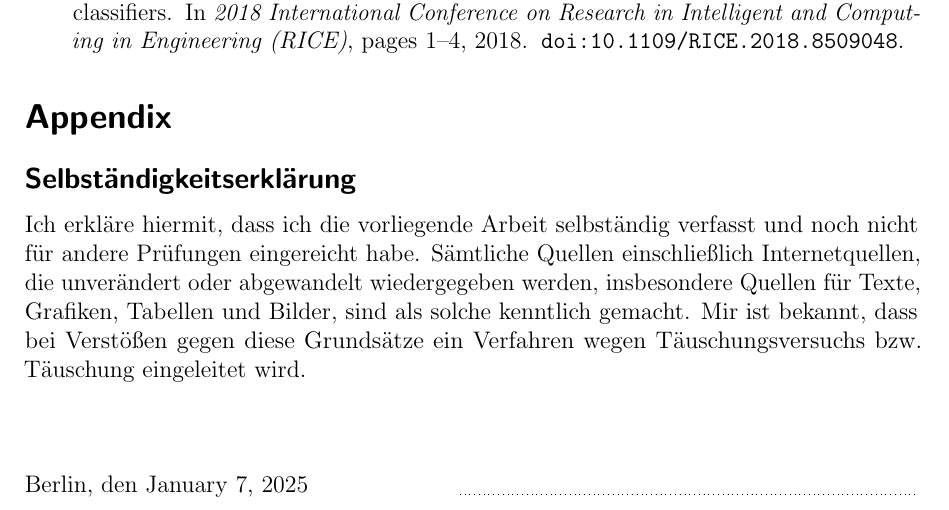
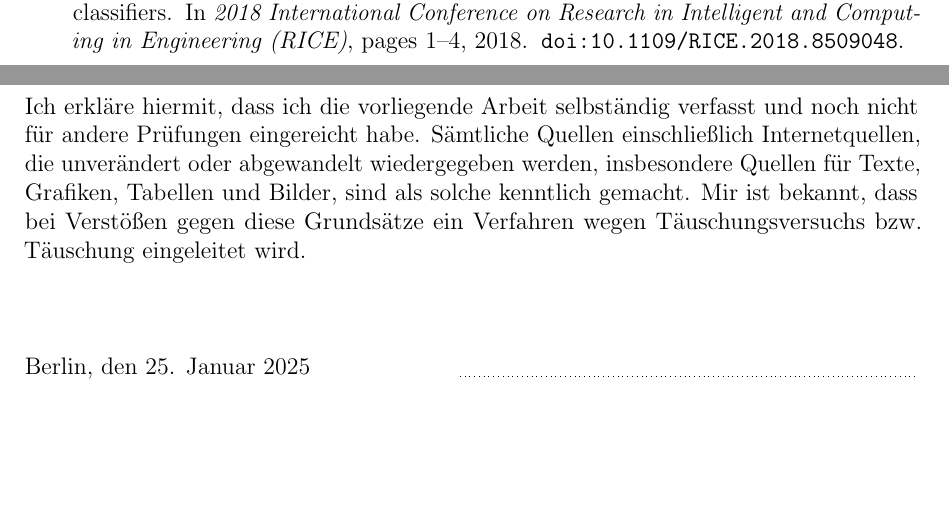
Before and after one commit to 30350n/likertshift, a LaTeX thesis (thesis/main.tex): part of page 12 of 12 before the commit and two parts of pages 12 and 13 of 13 after it, the two joined at a grey line, cut so that both start at the same text, the shorter picture padded with empty space. Compiled offline with pdfLaTeX.

Commit message:
Put Selbständigkeitserklärung on its own page, fix date

```diff
--- a/thesis/main.tex
+++ b/thesis/main.tex
@@ -88,6 +89,6 @@
 \section*{Appendix} \label{Appendix}
 \addcontentsline{toc}{section}{Appendix}    % adds entry to table of contents
-\selbstaendigkeitserklaerung{\today}
+\selbstaendigkeitserklaerung{25. Januar 2025}
 %\input{chapters/xxx}                       % add in case you have additional images/tables
 \end{document}
 %%%%%%%%%%%%%%%%%%%%%%%%%%%%%%%%%%%%%%%%%%%%%%%%%%%%%%%%%%%%%%%%%%%%%%%%%%%%%%%%%%%%
```
Also changed, not shown: thesis/main.tex (1 more changed lines).
